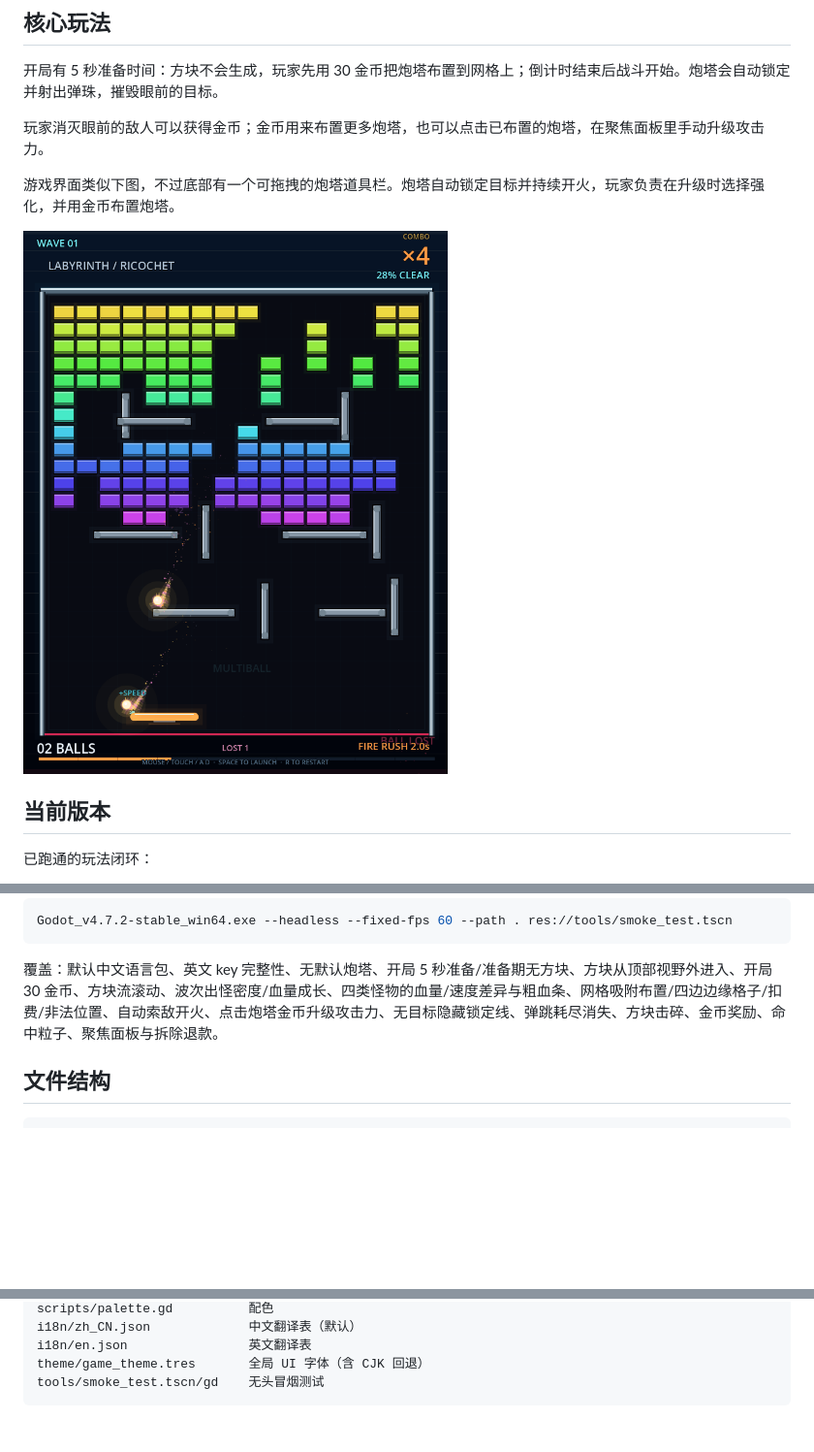
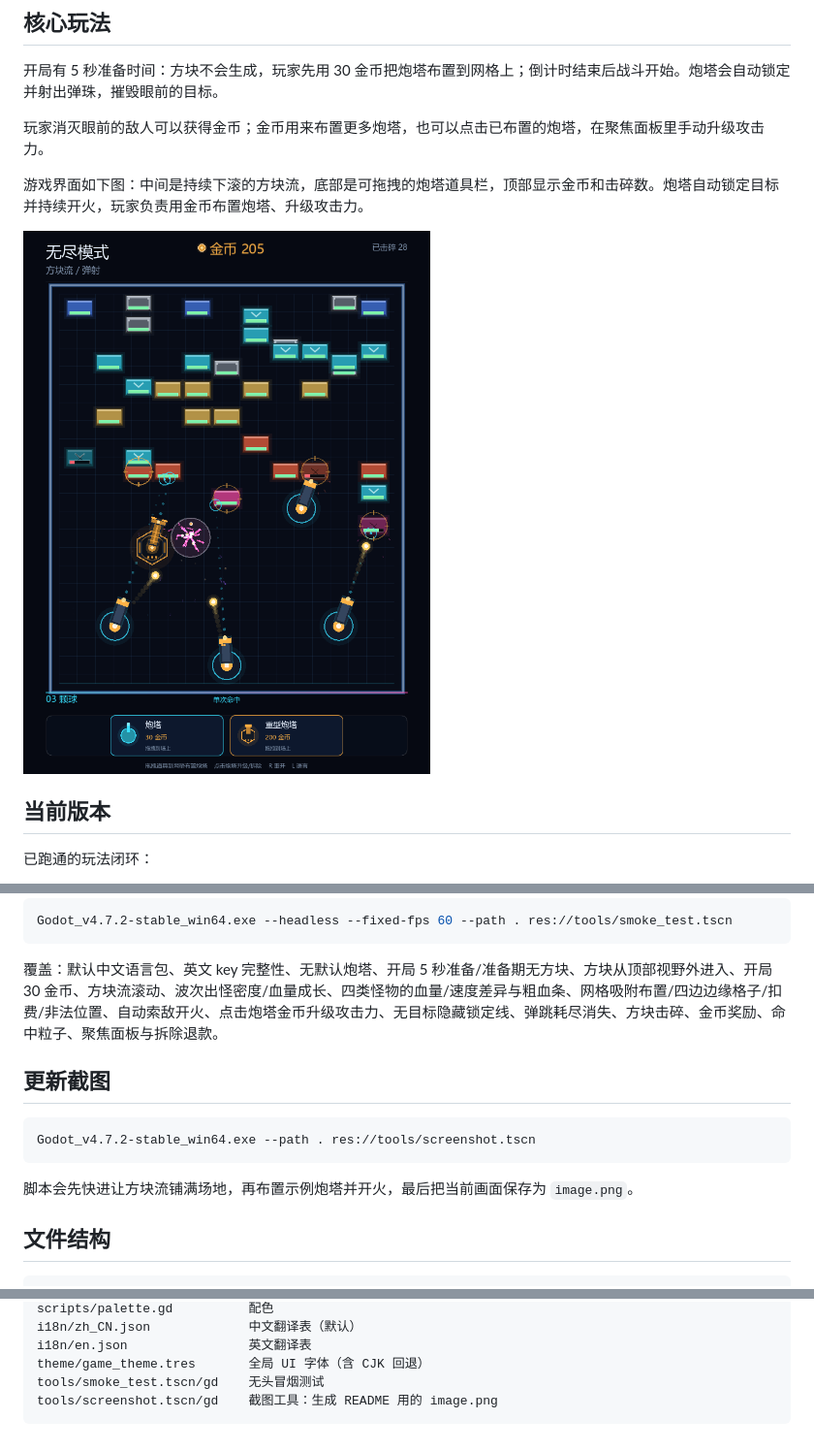
Before and after one commit to soryu-ryouji/build-shoot, a Markdown page: README.md, 3 parts joined by grey strips. Shown at 97% size. Rendered like a GitHub page; pictures changed too: image.png; blank space fills up the shorter version.

Commit message:
docs: 更新游戏截图并添加截图工具

````diff
--- a/README.md
+++ b/README.md
@@ -6,5 +6,5 @@
 
 玩家消灭眼前的敌人可以获得金币；金币用来布置更多炮塔，也可以点击已布置的炮塔，在聚焦面板里手动升级攻击力。
 
-游戏界面类似下图，不过底部有一个可拖拽的炮塔道具栏。炮塔自动锁定目标并持续开火，玩家负责在升级时选择强化，并用金币布置炮塔。
+游戏界面如下图：中间是持续下滚的方块流，底部是可拖拽的炮塔道具栏，顶部显示金币和击碎数。炮塔自动锁定目标并持续开火，玩家负责用金币布置炮塔、升级攻击力。
 
@@ -90,6 +90,14 @@ Godot_v4.7.2-stable_win64.exe --headless --fixed-fps 60 --path . res://tools/smo
 
 覆盖：默认中文语言包、英文 key 完整性、无默认炮塔、开局 5 秒准备/准备期无方块、方块从顶部视野外进入、开局 30 金币、方块流滚动、波次出怪密度/血量成长、四类怪物的血量/速度差异与粗血条、网格吸附布置/四边边缘格子/扣费/非法位置、自动索敌开火、点击炮塔金币升级攻击力、无目标隐藏锁定线、弹跳耗尽消失、方块击碎、金币奖励、命中粒子、聚焦面板与拆除退款。
 
+## 更新截图
+
+```bash
+Godot_v4.7.2-stable_win64.exe --path . res://tools/screenshot.tscn
+```
+
+脚本会先快进让方块流铺满场地，再布置示例炮塔并开火，最后把当前画面保存为 `image.png`。
+
 ## 文件结构
 
 ```
@@ -113,4 +121,5 @@ i18n/zh_CN.json             中文翻译表（默认）
 i18n/en.json                英文翻译表
 theme/game_theme.tres       全局 UI 字体（含 CJK 回退）
 tools/smoke_test.tscn/gd    无头冒烟测试
+tools/screenshot.tscn/gd    截图工具：生成 README 用的 image.png
 ```
````
Also changed, not shown: other parts of README.md (+1 -1 lines), 3 other files.
